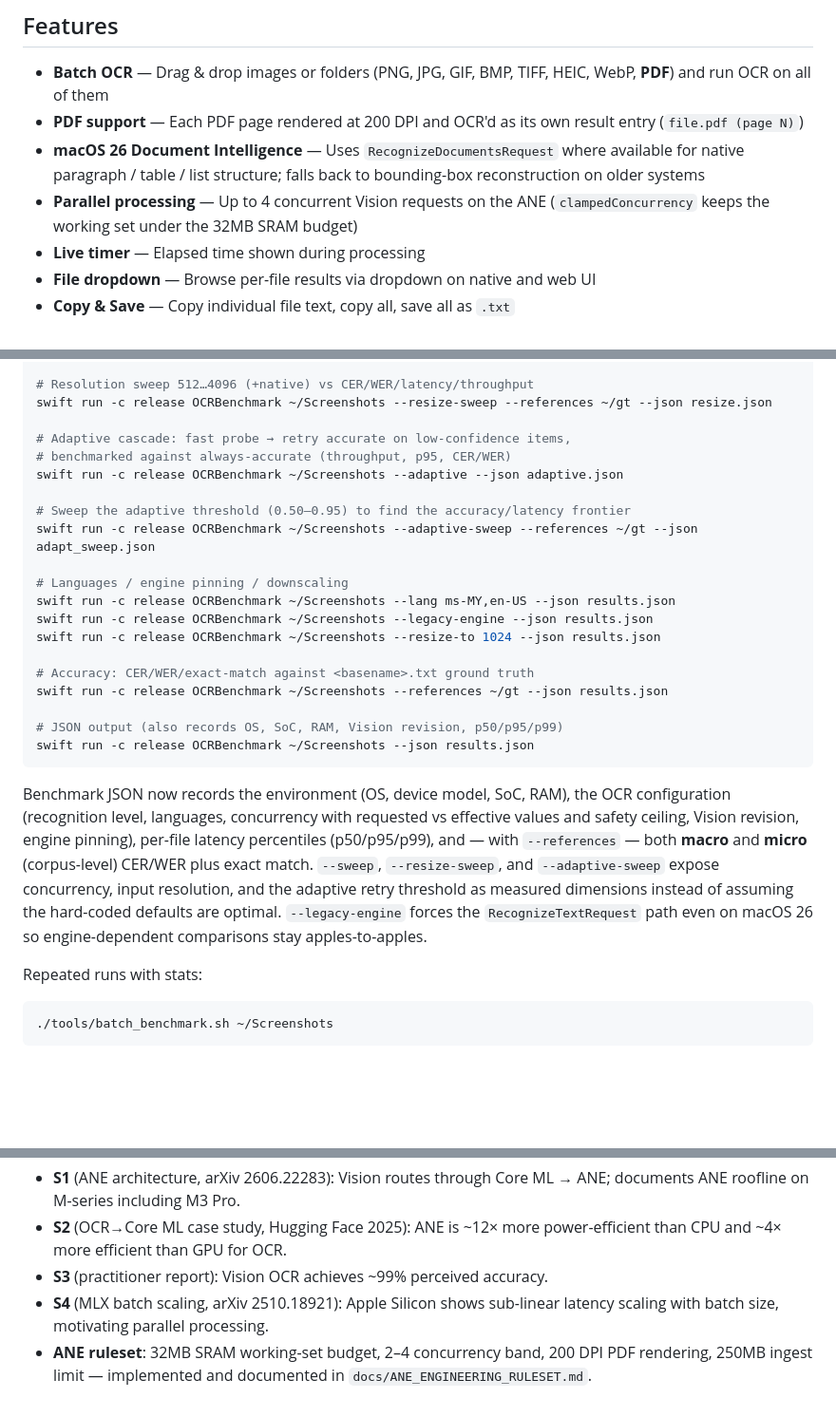
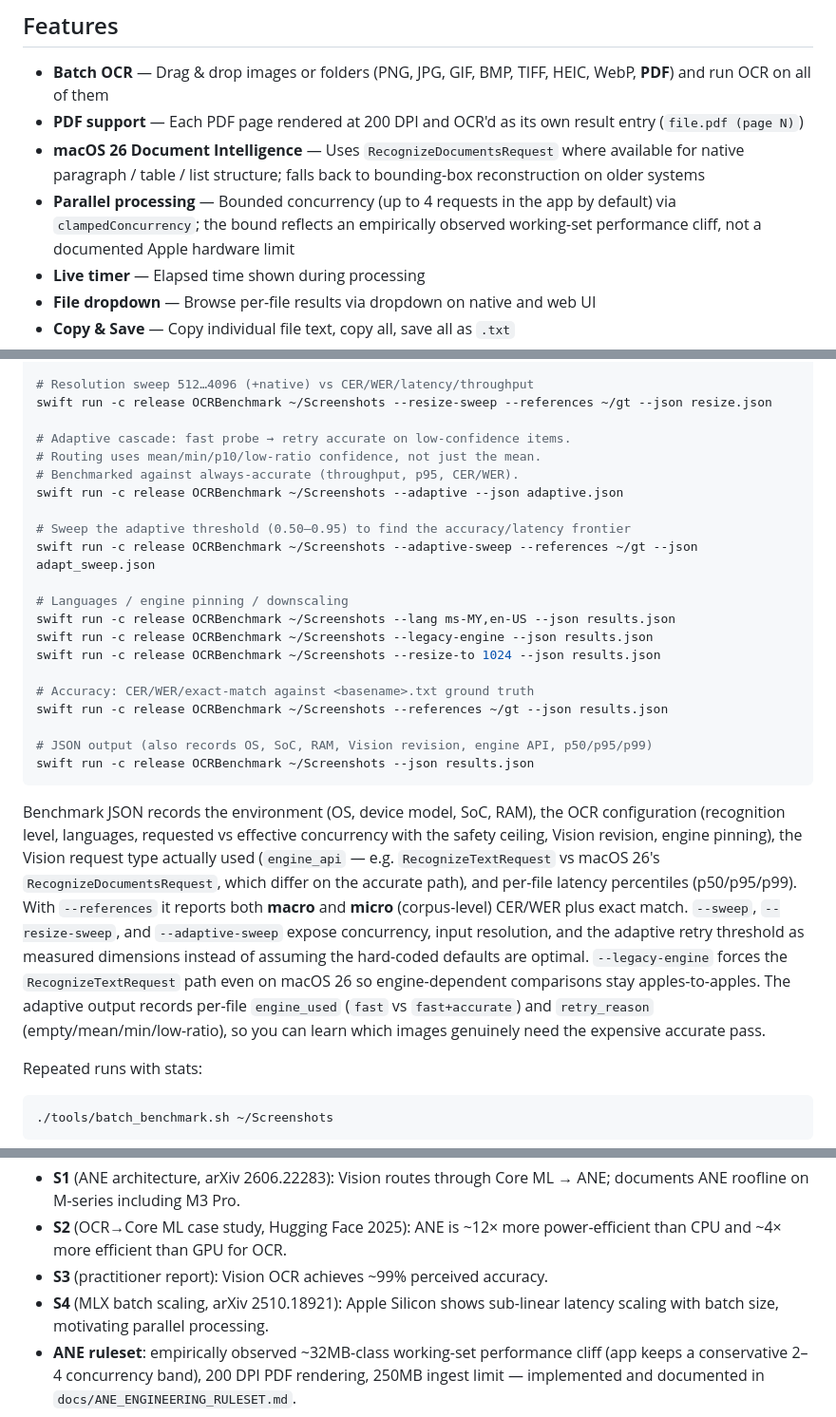
Before and after one commit to fyezool/mac_ocr, a Markdown page: README.md, 3 parts joined by grey strips. Shown at 95% size. Rendered like a GitHub page; blank space fills up the shorter version.

Commit message:
docs: sync README with engine_api, engine_used, and empirical-cliff framing

````diff
--- a/README.md
+++ b/README.md
@@ -12,8 +12,9 @@ Engine (ANE). Built-in LAN HTTP server for OCR automation on the local network.
 - **macOS 26 Document Intelligence** — Uses `RecognizeDocumentsRequest` where
   available for native paragraph / table / list structure; falls back to
   bounding-box reconstruction on older systems
-- **Parallel processing** — Up to 4 concurrent Vision requests on the ANE
-  (`clampedConcurrency` keeps the working set under the 32MB SRAM budget)
+- **Parallel processing** — Bounded concurrency (up to 4 requests in the app by
+  default) via `clampedConcurrency`; the bound reflects an empirically observed
+  working-set performance cliff, not a documented Apple hardware limit
 - **Live timer** — Elapsed time shown during processing
 - **File dropdown** — Browse per-file results via dropdown on native and web UI
 - **Copy & Save** — Copy individual file text, copy all, save all as `.txt`
@@ -131,8 +132,9 @@ swift run -c release OCRBenchmark ~/Screenshots --sweep --json sweep.json
 # Resolution sweep 512…4096 (+native) vs CER/WER/latency/throughput
 swift run -c release OCRBenchmark ~/Screenshots --resize-sweep --references ~/gt --json resize.json
 
-# Adaptive cascade: fast probe → retry accurate on low-confidence items,
-# benchmarked against always-accurate (throughput, p95, CER/WER)
+# Adaptive cascade: fast probe → retry accurate on low-confidence items.
+# Routing uses mean/min/p10/low-ratio confidence, not just the mean.
+# Benchmarked against always-accurate (throughput, p95, CER/WER).
 swift run -c release OCRBenchmark ~/Screenshots --adaptive --json adaptive.json
 
 # Sweep the adaptive threshold (0.50–0.95) to find the accuracy/latency frontier
@@ -146,20 +148,24 @@ swift run -c release OCRBenchmark ~/Screenshots --resize-to 1024 --json results.
 # Accuracy: CER/WER/exact-match against <basename>.txt ground truth
 swift run -c release OCRBenchmark ~/Screenshots --references ~/gt --json results.json
 
-# JSON output (also records OS, SoC, RAM, Vision revision, p50/p95/p99)
+# JSON output (also records OS, SoC, RAM, Vision revision, engine API, p50/p95/p99)
 swift run -c release OCRBenchmark ~/Screenshots --json results.json
 ```
 
-Benchmark JSON now records the environment (OS, device model, SoC, RAM), the OCR
-configuration (recognition level, languages, concurrency with requested vs
-effective values and safety ceiling, Vision revision, engine pinning), per-file
-latency percentiles (p50/p95/p99), and — with `--references` — both **macro**
+Benchmark JSON records the environment (OS, device model, SoC, RAM), the OCR
+configuration (recognition level, languages, requested vs effective concurrency
+with the safety ceiling, Vision revision, engine pinning), the Vision request
+type actually used (`engine_api` — e.g. `RecognizeTextRequest` vs macOS 26's
+`RecognizeDocumentsRequest`, which differ on the accurate path), and per-file
+latency percentiles (p50/p95/p99). With `--references` it reports both **macro**
 and **micro** (corpus-level) CER/WER plus exact match. `--sweep`,
 `--resize-sweep`, and `--adaptive-sweep` expose concurrency, input resolution,
 and the adaptive retry threshold as measured dimensions instead of assuming the
 hard-coded defaults are optimal. `--legacy-engine` forces the
 `RecognizeTextRequest` path even on macOS 26 so engine-dependent comparisons
-stay apples-to-apples.
+stay apples-to-apples. The adaptive output records per-file `engine_used`
+(`fast` vs `fast+accurate`) and `retry_reason` (empty/mean/min/low-ratio), so
+you can learn which images genuinely need the expensive accurate pass.
 
 Repeated runs with stats:
 ```bash
@@ -211,6 +217,7 @@ on-device OCR:
 - **S3** (practitioner report): Vision OCR achieves ~99% perceived accuracy.
 - **S4** (MLX batch scaling, arXiv 2510.18921): Apple Silicon shows sub-linear
   latency scaling with batch size, motivating parallel processing.
-- **ANE ruleset**: 32MB SRAM working-set budget, 2–4 concurrency band,
-  200 DPI PDF rendering, 250MB ingest limit — implemented and documented in
+- **ANE ruleset**: empirically observed ~32MB-class working-set performance
+  cliff (app keeps a conservative 2–4 concurrency band), 200 DPI PDF rendering,
+  250MB ingest limit — implemented and documented in
   `docs/ANE_ENGINEERING_RULESET.md`.
````
